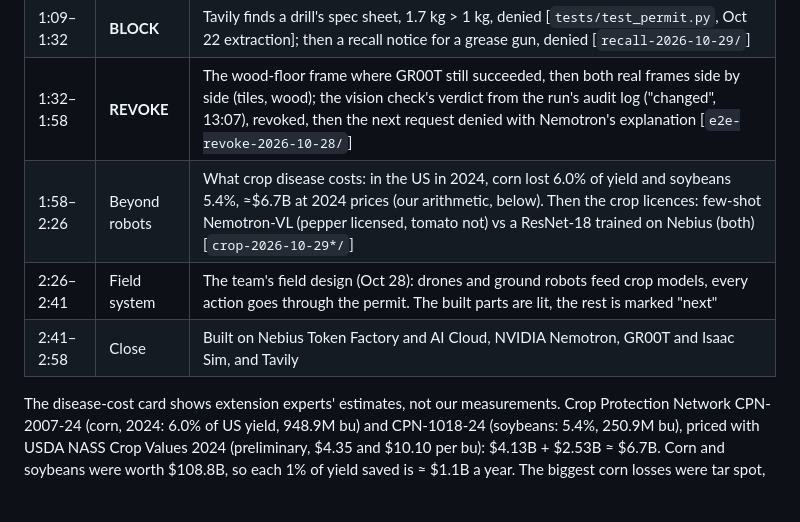
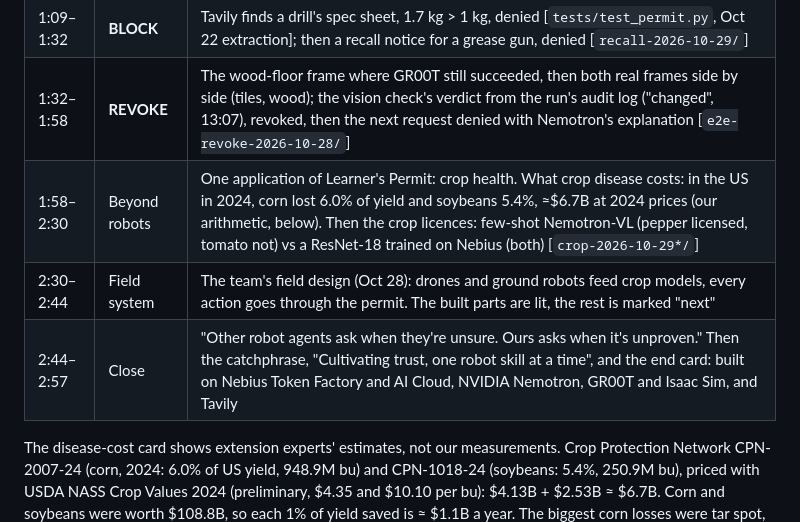
Before and after one commit to thiagopari/learners-permit, a Markdown page: docs/SUBMISSION.md, the part around one of its changes. Rendered like a GitHub page; blank space fills up the shorter version.

Commit message:
Submission kit: the 2:57 cut builds up to the crop beat and ends on the catchphrase
Co-Authored-By: Claude Opus 5.5 <noreply@anthropic.com>

```diff
--- a/docs/SUBMISSION.md
+++ b/docs/SUBMISSION.md
@@ -18,9 +18,9 @@ result; the source is in brackets.
 | 0:40–1:09 | **EARN** | The bananas sim frame; its licence card, 37/40, P = 0.976, licensed [`e2e-revoke-2026-10-28/licences.json`]; the Serverless Job, 71/80 [`serverless-job-2026-10-28.log`] |
 | 1:09–1:32 | **BLOCK** | Tavily finds a drill's spec sheet, 1.7 kg > 1 kg, denied [`tests/test_permit.py`, Oct 22 extraction]; then a recall notice for a grease gun, denied [`recall-2026-10-29/`] |
 | 1:32–1:58 | **REVOKE** | The wood-floor frame where GR00T still succeeded, then both real frames side by side (tiles, wood); the vision check's verdict from the run's audit log ("changed", 13:07), revoked, then the next request denied with Nemotron's explanation [`e2e-revoke-2026-10-28/`] |
-| 1:58–2:26 | Beyond robots | What crop disease costs: in the US in 2024, corn lost 6.0% of yield and soybeans 5.4%, ≈$6.7B at 2024 prices (our arithmetic, below). Then the crop licences: few-shot Nemotron-VL (pepper licensed, tomato not) vs a ResNet-18 trained on Nebius (both) [`crop-2026-10-29*/`] |
-| 2:26–2:41 | Field system | The team's field design (Oct 28): drones and ground robots feed crop models, every action goes through the permit. The built parts are lit, the rest is marked "next" |
-| 2:41–2:58 | Close | Built on Nebius Token Factory and AI Cloud, NVIDIA Nemotron, GR00T and Isaac Sim, and Tavily |
+| 1:58–2:30 | Beyond robots | One application of Learner's Permit: crop health. What crop disease costs: in the US in 2024, corn lost 6.0% of yield and soybeans 5.4%, ≈$6.7B at 2024 prices (our arithmetic, below). Then the crop licences: few-shot Nemotron-VL (pepper licensed, tomato not) vs a ResNet-18 trained on Nebius (both) [`crop-2026-10-29*/`] |
+| 2:30–2:44 | Field system | The team's field design (Oct 28): drones and ground robots feed crop models, every action goes through the permit. The built parts are lit, the rest is marked "next" |
+| 2:44–2:57 | Close | "Other robot agents ask when they're unsure. Ours asks when it's unproven." Then the catchphrase, "Cultivating trust, one robot skill at a time", and the end card: built on Nebius Token Factory and AI Cloud, NVIDIA Nemotron, GR00T and Isaac Sim, and Tavily |
 
 The disease-cost card shows extension experts' estimates, not our measurements. Crop Protection Network CPN-2007-24
 (corn, 2024: 6.0% of US yield, 948.9M bu) and CPN-1018-24 (soybeans: 5.4%, 250.9M bu), priced with USDA NASS Crop
```
Also changed, not shown: other parts of docs/SUBMISSION.md (+1 -1 lines).
